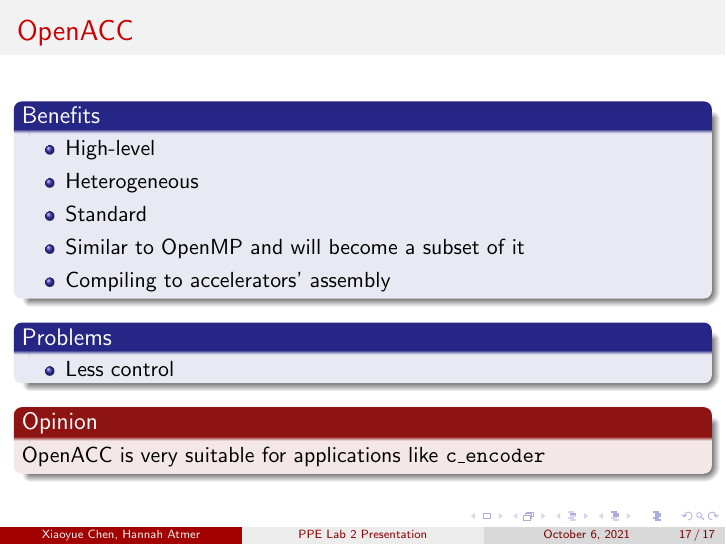
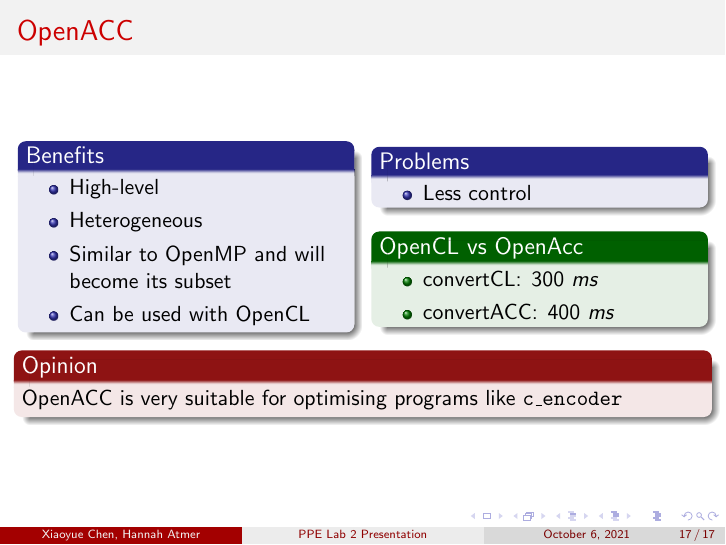
Before and after one commit to xiaoyuechen/ppe, LaTeX slides (lab2/presentation/presentation.tex, which reads lab2/presentation/discussion.tex): page 34 of 34 before the commit and page 37 of 37 after it. Compiled offline with pdfLaTeX.

Commit message:
Update presentation

```diff
--- a/lab2/presentation/discussion.tex
+++ b/lab2/presentation/discussion.tex
@@ -39,8 +41,7 @@
         \begin{itemize}
         \item High-level
         \item Heterogeneous
-    \item Standard
-    \item Similar to OpenMP and will become a subset of it
-    \item Compiling to accelerators' assembly
+        \item Similar to OpenMP and will become its subset
+        \item Can be used with OpenCL
         \end{itemize}
       \end{block}
@@ -51,0 +57,4 @@
+      \begin{exampleblock}{OpenCL vs OpenAcc}
+        \begin{itemize}
+        \item \lstinline{convertCL}: 300~\textit{ms}
+        \item \lstinline{convertACC}: 400~\textit{ms}
@@ -52,5 +66,6 @@
   \begin{alertblock}{Opinion}
-    OpenACC is very suitable for applications like \texttt{c\_encoder}
+    OpenACC is very suitable for optimising programs like
+    \texttt{c\_encoder}
   \end{alertblock}
 \end{frame}
 
```
Also changed, not shown: lab2/presentation/discussion.tex (11 more changed lines). Lines whose indentation alone changed are shown as unchanged.
